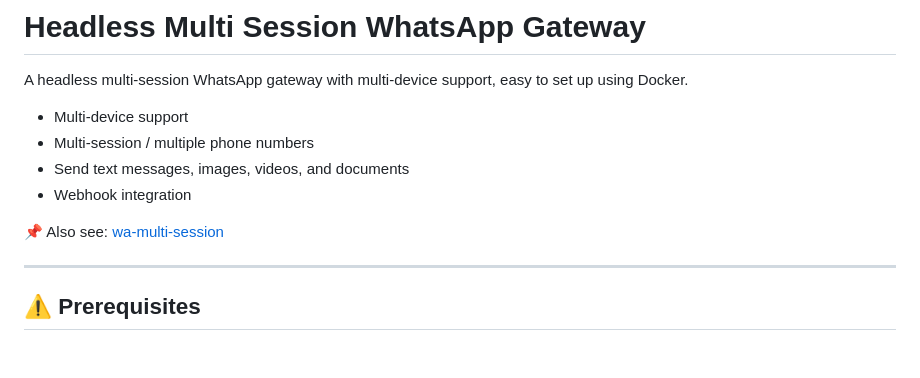
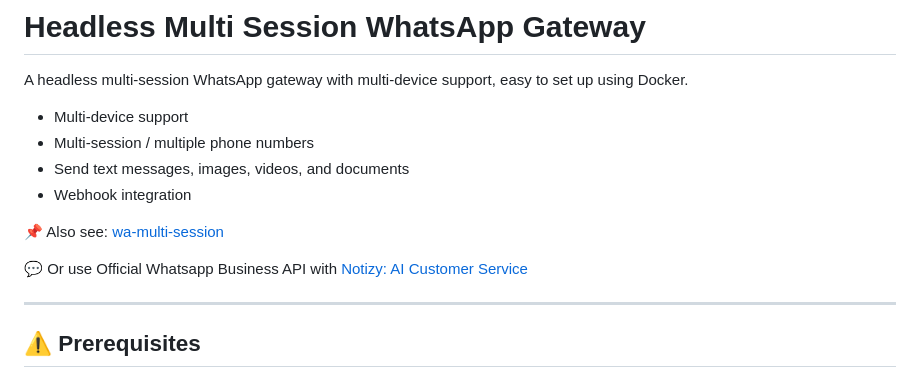
Before and after one commit to mimamch/wa-gateway, a Markdown page: README.md, the part around the change. GitHub-like rendering; blank space fills up the shorter version.

Commit message:
Mention Notizy for WhatsApp Business API usage
Add a note about using Notizy with WhatsApp Business API.

```diff
--- a/README.md
+++ b/README.md
@@ -8,6 +8,8 @@ A headless multi-session WhatsApp gateway with multi-device support, easy to set
 - Webhook integration
 
 📌 Also see: [wa-multi-session](https://github.com/mimamch/wa-multi-session)
+
+💬 Or use Official Whatsapp Business API with [Notizy: AI Customer Service](https://notizy.id)
 
 ---
 
```
